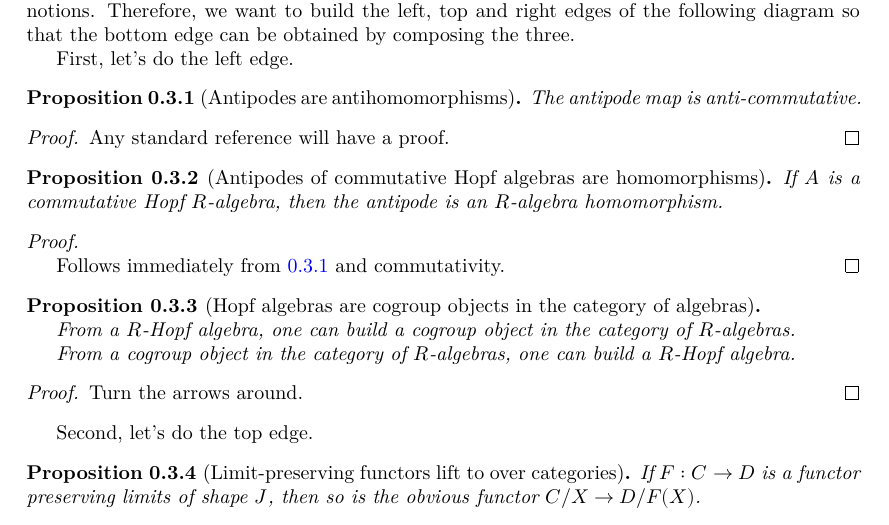
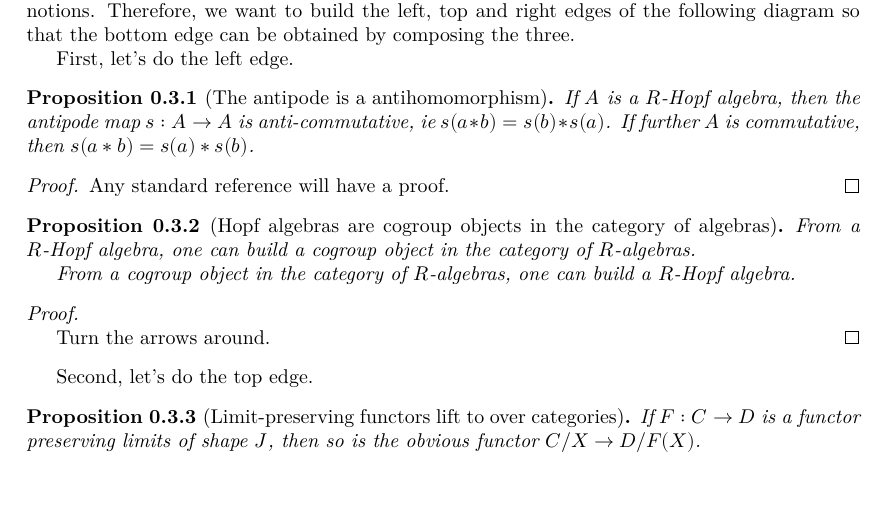
Before and after one commit to YaelDillies/Toric, a LaTeX document (blueprint/src/print.tex, which reads blueprint/src/chapters/00-3-group-schemes.tex): part of page 4 of 15, cut so that both start at the same text, the shorter picture padded with empty space. Compiled offline with XeLaTeX.

Commit message:
Blueprint: State that the antipode is a antihomomorphism

```diff
--- a/blueprint/src/chapters/00-3-group-schemes.tex
+++ b/blueprint/src/chapters/00-3-group-schemes.tex
@@ -17,13 +17,13 @@ the bottom edge can be obtained by composing the three.
 First, let's do the left edge.
 
 
-\begin{proposition}[Antipodes are antihomomorphisms]
+\begin{proposition}[The antipode is a antihomomorphism]
   \label{0-hopf-antipode-antihom}
   \uses{}
-  % \lean{}
-  % \leanok
+  \lean{HopfAlgebra.antipode_mul_antidistrib, HopfAlgebra.antipode_mul_distrib}
+  \leanok
 
-  The antipode map is anti-commutative.
+  If $A$ is a $R$-Hopf algebra, then the antipode map $s : A \to A$ is anti-commutative, ie $s(a * b) = s(b) * s(a)$. If further $A$ is commutative, then $s(a * b) = s(a) * s(b)$.
 \end{proposition}
 \begin{proof}
   \uses{}
@@ -33,25 +33,9 @@ First, let's do the left edge.
 \end{proof}
 
 
-\begin{proposition}[Antipodes of commutative Hopf algebras are homomorphisms]
-  \label{0-commhopf-antipode-hom}
-  \uses{}
-  % \lean{}
-  % \leanok
-
-  If $A$ is a commutative Hopf $R$-algebra, then the antipode is an $R$-algebra homomorphism.
-\end{proposition}
-\begin{proof}
-  \uses{0-hopf-antipode-antihom}
-  % \leanok
-
-  Follows immediately from \ref{0-hopf-antipode-antihom} and commutativity.
-\end{proof}
-
-
 \begin{proposition}[Hopf algebras are cogroup objects in the category of algebras]
   \label{0-hopf-cogrp-alg}
-  \uses{0-hopf-antipode-antihom}
+  \uses{}
   % \lean{}
   % \leanok
 
@@ -60,7 +44,7 @@ First, let's do the left edge.
   From a cogroup object in the category of $R$-algebras, one can build a $R$-Hopf algebra.
 \end{proposition}
 \begin{proof}
-  \uses{}
+  \uses{0-hopf-antipode-antihom}
   % \leanok
 
   Turn the arrows around.
```
Also changed, not shown: 2 other files.
